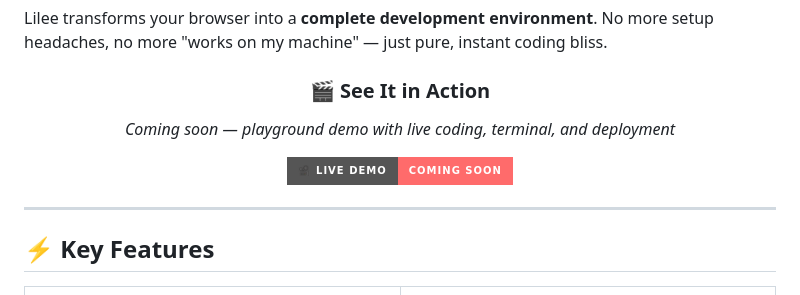
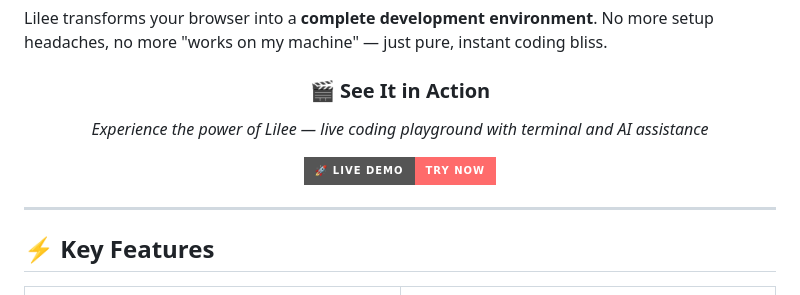
Before and after one commit to AKRITI-SINGH1/Lilee, a Markdown page: README.md, the part around one of its changes. GitHub-like rendering; badges without logos.

```diff
--- a/README.md
+++ b/README.md
@@ -35,9 +34,9 @@ Lilee transforms your browser into a **complete development environment**. No mo
 
 ### 🎬 **See It in Action**
 
-*Coming soon — playground demo with live coding, terminal, and deployment*
+*Experience the power of Lilee — live coding playground with terminal and AI assistance*
 
-[![Demo Preview](https://img.shields.io/badge/🎥_Live_Demo-Coming_Soon-FF6B6B?style=for-the-badge)](https://lilee.vercel.app)
+[![Live Demo](https://img.shields.io/badge/🚀_Live_Demo-Try_Now-FF6B6B?style=for-the-badge)](https://lilee-five.vercel.app/)
 
 </div>
 
```
Also changed, not shown: other parts of README.md (+1 -2 lines).
